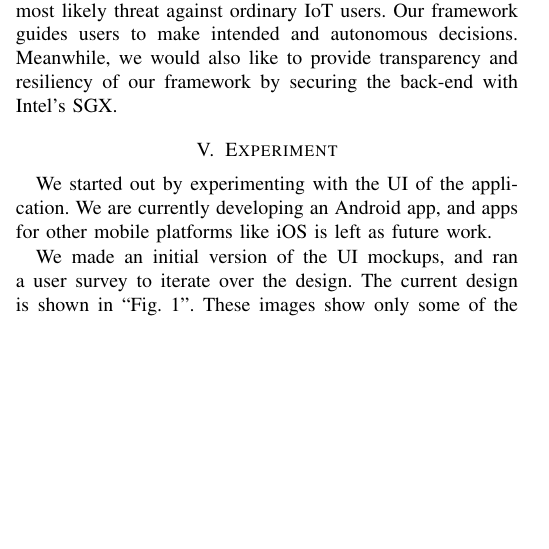
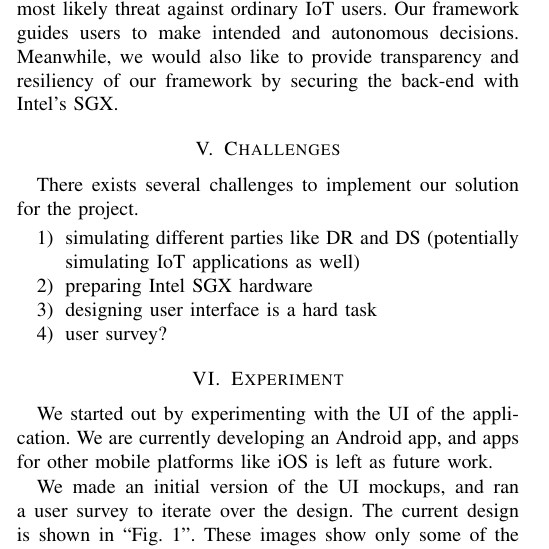
Before and after one commit to aravindsagar/cs523-docs, a LaTeX paper (doc/mid-sem-report/mid_sem_report.tex, which reads doc/mid-sem-report/challenges.tex): part of one column of page 3 of 4, cut so that both start at the same text, the shorter picture padded with empty space. Compiled offline with pdfLaTeX; a missing font is replaced by an installed copy or a similar font; a LaTeX package or settings file that is missing is left out.

Commit message:
adding challenges section

```diff
--- /dev/null
+++ b/doc/mid-sem-report/challenges.tex
@@ -0,0 +1,8 @@
+There exists several challenges to implement our solution for the project.
+
+\begin{enumerate}
+\item simulating different parties like DR and DS (potentially simulating IoT applications as well)
+\item preparing Intel SGX hardware
+\item designing user interface is a hard task
+\item user survey?
+\end{enumerate}
--- a/doc/mid-sem-report/mid_sem_report.tex
+++ b/doc/mid-sem-report/mid_sem_report.tex
@@ -83,6 +83,9 @@ Urbana, United States \\
 \section{Threat Model}
 \input{tm}
 
+\section{Challenges}
+\input{challenges}
+
 \section{Experiment}
 \input{exp}
 
```
Also changed, not shown: doc/mid-sem-report/mid_sem_report.pdf.
